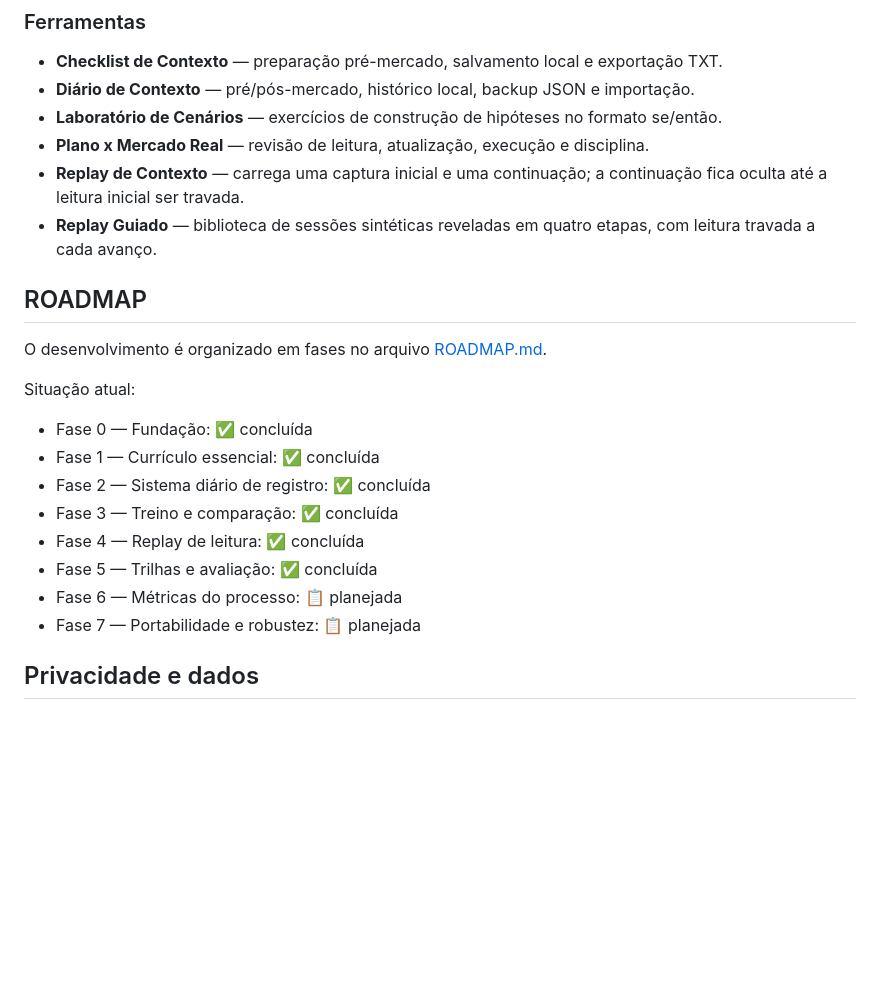
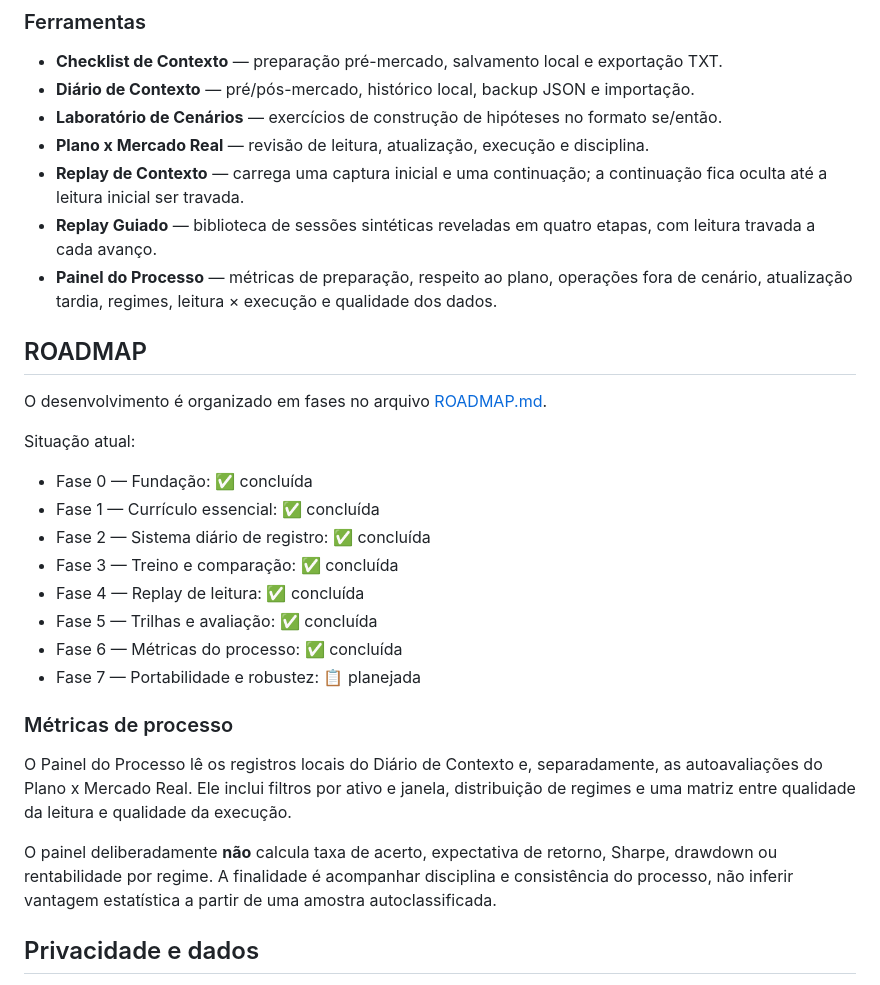
Before and after one commit to pablopcdossantos2-sys/contexto-de-mercado, a Markdown page: README.md, the part around the change. GitHub-like rendering; blank space fills up the shorter version.

Commit message:
docs: documentar painel e conclusao da fase 6

```diff
--- a/README.md
+++ b/README.md
@@ -50,6 +50,7 @@ O projeto combina teoria, rotina, registro e treino deliberado. A proposta não
 - **Plano x Mercado Real** — revisão de leitura, atualização, execução e disciplina.
 - **Replay de Contexto** — carrega uma captura inicial e uma continuação; a continuação fica oculta até a leitura inicial ser travada.
 - **Replay Guiado** — biblioteca de sessões sintéticas reveladas em quatro etapas, com leitura travada a cada avanço.
+- **Painel do Processo** — métricas de preparação, respeito ao plano, operações fora de cenário, atualização tardia, regimes, leitura × execução e qualidade dos dados.
 
 ## ROADMAP
 
@@ -63,8 +64,14 @@ Situação atual:
 - Fase 3 — Treino e comparação: ✅ concluída
 - Fase 4 — Replay de leitura: ✅ concluída
 - Fase 5 — Trilhas e avaliação: ✅ concluída
-- Fase 6 — Métricas do processo: 📋 planejada
+- Fase 6 — Métricas do processo: ✅ concluída
 - Fase 7 — Portabilidade e robustez: 📋 planejada
+
+### Métricas de processo
+
+O Painel do Processo lê os registros locais do Diário de Contexto e, separadamente, as autoavaliações do Plano x Mercado Real. Ele inclui filtros por ativo e janela, distribuição de regimes e uma matriz entre qualidade da leitura e qualidade da execução.
+
+O painel deliberadamente **não** calcula taxa de acerto, expectativa de retorno, Sharpe, drawdown ou rentabilidade por regime. A finalidade é acompanhar disciplina e consistência do processo, não inferir vantagem estatística a partir de uma amostra autoclassificada.
 
 ## Privacidade e dados
 
```
